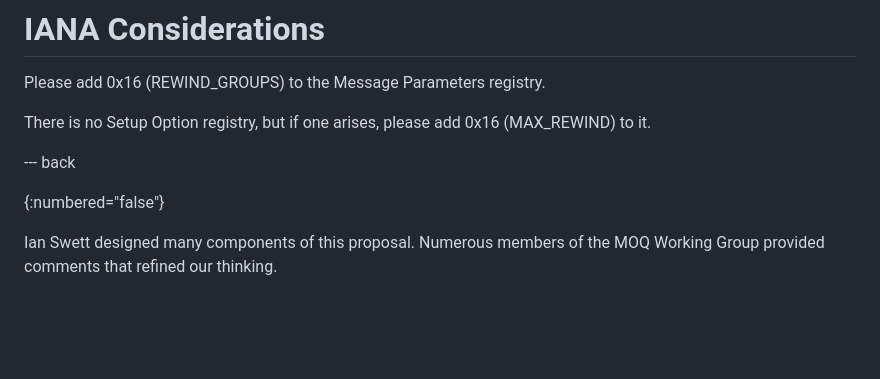
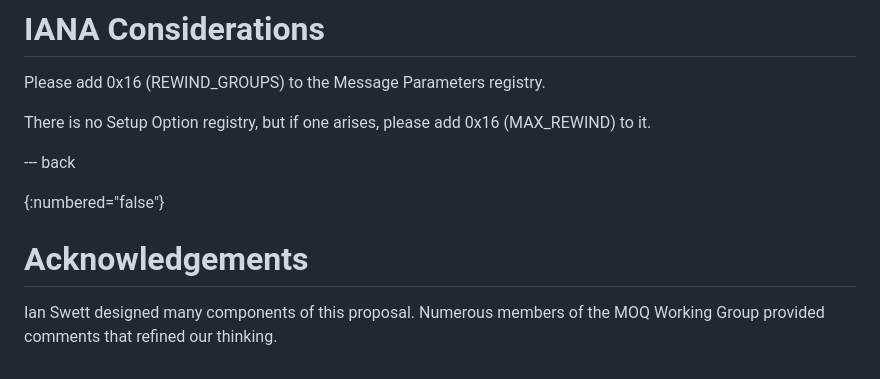
Before and after one commit to martinduke/draft-duke-moq-subscribe-rewind, a Markdown page: draft-duke-moq-subscribe-rewind.md, the part around the change. Rendered like a GitHub page; blank space fills up the shorter version.

Commit message:
missing header

```diff
--- a/draft-duke-moq-subscribe-rewind.md
+++ b/draft-duke-moq-subscribe-rewind.md
@@ -250,5 +250,7 @@ There is no Setup Option registry, but if one arises, please add 0x16
 
 {:numbered="false"}
 
+# Acknowledgements
+
 Ian Swett designed many components of this proposal. Numerous members of the
 MOQ Working Group provided comments that refined our thinking.
```
